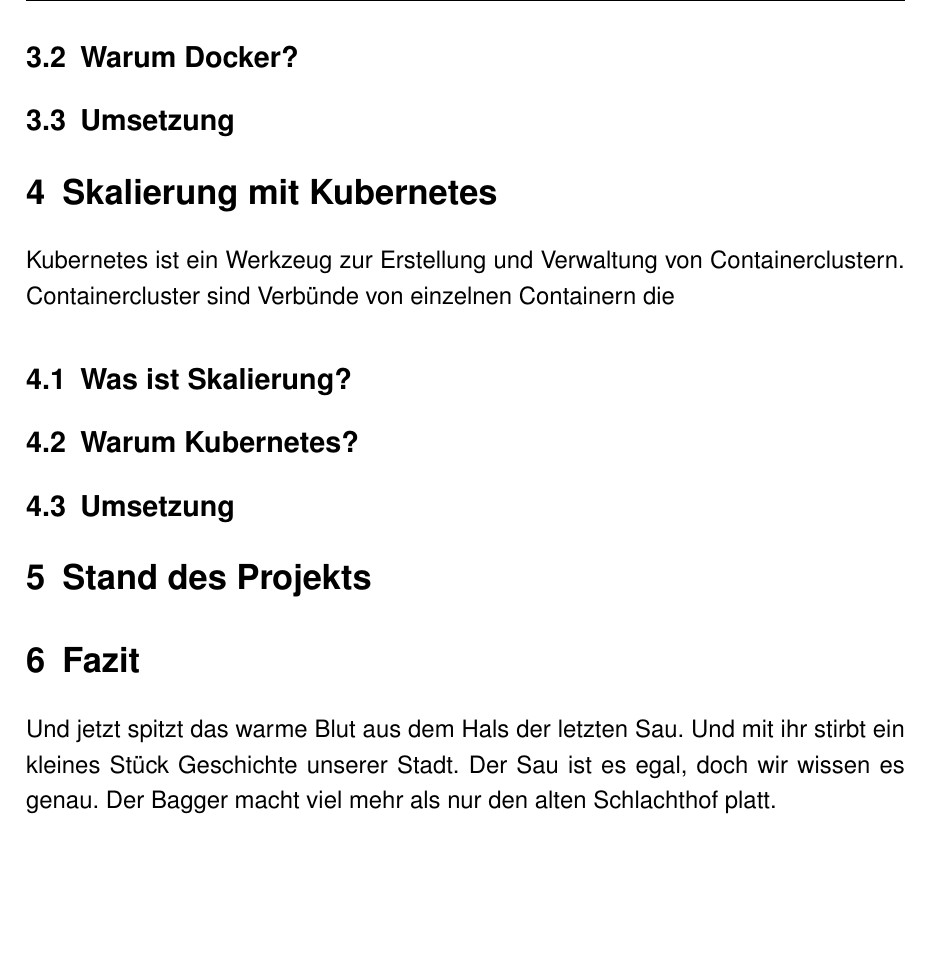
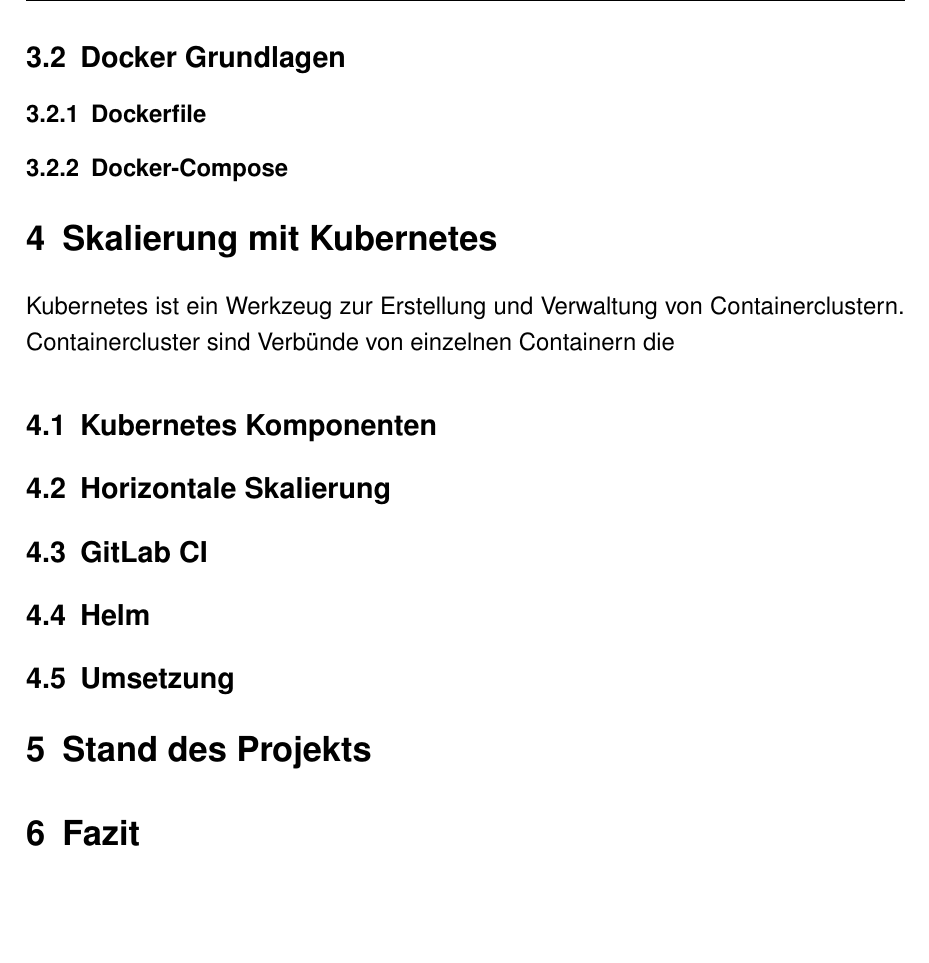
Before and after one commit to JakobHtz/ContainervirtualisierungUndOrchestrierung, a LaTeX paper (BerichtSem1-2.tex): part of page 16 of 17, cut at the place of the change, the shorter picture padded with empty space. Compiled offline with pdfLaTeX.

Commit message:
not a hell lot

```diff
--- a/BerichtSem1-2.tex
+++ b/BerichtSem1-2.tex
@@ -10,13 +10,14 @@
 \usepackage{glossaries}			% Für Glossar
 \usepackage{caption}			% Für schicke Titel bei Figures und Tabellen
 \usepackage{chngcntr}			% Zähler für Figures und Tabellen anpassen
+\usepackage{titling}			% Für schicke Titel
+\usepackage{helvet}				% Für Helvetica
+\usepackage[onehalfspacing]{setspace}	% Seitenabstände
+\usepackage{fancyhdr}			% Für die Kopf- und Fußzeile
 \makeglossaries					% Glossar
 \counterwithin{figure}{section}	% Zähler
 \counterwithin{table}{section}
-\usepackage{titling}			% Für schicke Titel
-\usepackage{helvet}				% Für Helvetica
 \renewcommand{\familydefault}{\sfdefault}	% Auch wegen Font
-\usepackage[onehalfspacing]{setspace}	% Seitenabstände
 \geometry{						% Seitengröße
   left=2.5cm,
   right=2.5cm,
@@ -24,10 +25,11 @@
   bottom=2cm,
   bindingoffset=5mm
 }
-\usepackage{fancyhdr}			% Für die Kopf- und Fußzeile
 \pagestyle{fancy}				% Stil setzen
 \lhead{Containervirtualisierung und horizontale Skalierung}	% Header
 \rhead{}\chead{}				% Andere Header leeren
+\rfoot{Seite \thepage}
+\lfoot{}\cfoot{}
 \loadglsentries{glossary.bib}	% Datenfiles einfügen
 \addbibresource{literatur.bib}
 
@@ -294,23 +296,29 @@
 	\caption[https://docs.microsoft.com/de-de/virtualization/windowscontainers/deploy-containers/linux-containers]{Linux Container auf Windows}
 \end{figure}
 
-\subsection{Warum Docker?}
+\subsection{Docker Grundlagen}
 
-\subsection{Umsetzung}
+\subsubsection{Dockerfile}
+
+\subsubsection{Docker-Compose}
 
 \section{Skalierung mit Kubernetes} \label{kubernetes}
 Kubernetes ist ein Werkzeug zur Erstellung und Verwaltung von Containerclustern. Containercluster sind Verbünde von einzelnen Containern die
 
-\subsection{Was ist Skalierung?}
+\subsection{Kubernetes Komponenten}
 
-\subsection{Warum Kubernetes?}
+\subsection{Horizontale Skalierung}
+
+\subsection{GitLab CI}
+
+\subsection{Helm}
 
 \subsection{Umsetzung}
 
 \section{Stand des Projekts} \label{project_status}
 
 \section{Fazit}\label{conclusion}
-Und jetzt spitzt das warme Blut aus dem Hals der letzten Sau. Und mit ihr stirbt ein kleines Stück Geschichte unserer Stadt. Der Sau ist es egal, doch wir wissen es genau. Der Bagger macht viel mehr als nur den alten Schlachthof platt.
+%Und jetzt spitzt das warme Blut aus dem Hals der letzten Sau. Und mit ihr stirbt ein kleines Stück Geschichte unserer Stadt. Der Sau ist es egal, doch wir wissen es genau. Der Bagger macht viel mehr als nur den alten Schlachthof platt.
 
 \newpage
 
```
Also changed, not shown: DockerWindows.svg.
